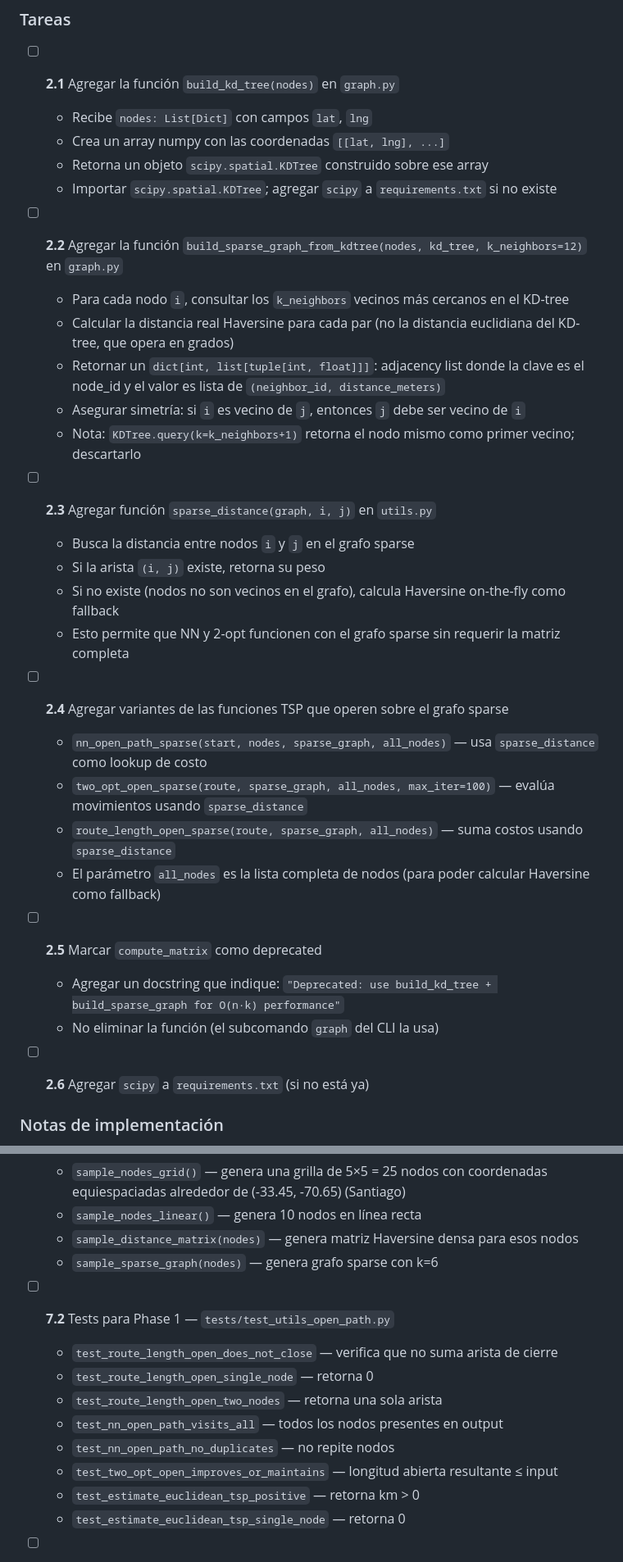
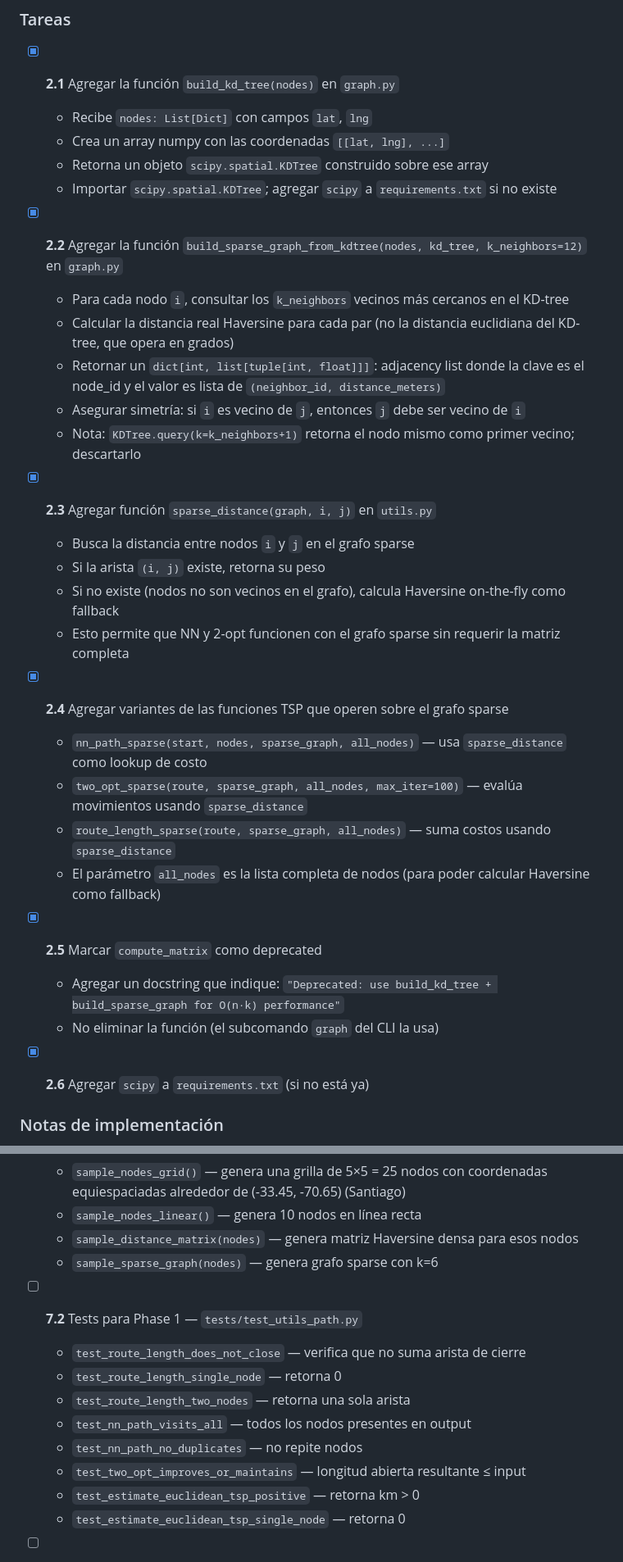
Before and after one commit to AlbertoZuiga/arbocensus, a Markdown page: docs/TODO.md, 2 parts joined by grey strips. Shown at 82% size. Rendered like a GitHub page.

Commit message:
docs: update TODO list with completed items from sparse graph

```diff
--- a/docs/TODO.md
+++ b/docs/TODO.md
@@ -168,36 +168,36 @@ Ninguno.
 
 ### Tareas
 
-- [ ] **2.1** Agregar la función `build_kd_tree(nodes)` en `graph.py`
+- [x] **2.1** Agregar la función `build_kd_tree(nodes)` en `graph.py`
   - Recibe `nodes: List[Dict]` con campos `lat`, `lng`
   - Crea un array numpy con las coordenadas `[[lat, lng], ...]`
   - Retorna un objeto `scipy.spatial.KDTree` construido sobre ese array
   - Importar `scipy.spatial.KDTree`; agregar `scipy` a `requirements.txt` si no existe
 
-- [ ] **2.2** Agregar la función `build_sparse_graph_from_kdtree(nodes, kd_tree, k_neighbors=12)` en `graph.py`
+- [x] **2.2** Agregar la función `build_sparse_graph_from_kdtree(nodes, kd_tree, k_neighbors=12)` en `graph.py`
   - Para cada nodo `i`, consultar los `k_neighbors` vecinos más cercanos en el KD-tree
   - Calcular la distancia real Haversine para cada par (no la distancia euclidiana del KD-tree, que opera en grados)
   - Retornar un `dict[int, list[tuple[int, float]]]`: adjacency list donde la clave es el node_id y el valor es lista de `(neighbor_id, distance_meters)`
   - Asegurar simetría: si `i` es vecino de `j`, entonces `j` debe ser vecino de `i`
   - Nota: `KDTree.query(k=k_neighbors+1)` retorna el nodo mismo como primer vecino; descartarlo
 
-- [ ] **2.3** Agregar función `sparse_distance(graph, i, j)` en `utils.py`
+- [x] **2.3** Agregar función `sparse_distance(graph, i, j)` en `utils.py`
   - Busca la distancia entre nodos `i` y `j` en el grafo sparse
   - Si la arista `(i, j)` existe, retorna su peso
   - Si no existe (nodos no son vecinos en el grafo), calcula Haversine on-the-fly como fallback
   - Esto permite que NN y 2-opt funcionen con el grafo sparse sin requerir la matriz completa
 
-- [ ] **2.4** Agregar variantes de las funciones TSP que operen sobre el grafo sparse
-  - `nn_open_path_sparse(start, nodes, sparse_graph, all_nodes)` — usa `sparse_distance` como lookup de costo
-  - `two_opt_open_sparse(route, sparse_graph, all_nodes, max_iter=100)` — evalúa movimientos usando `sparse_distance`
-  - `route_length_open_sparse(route, sparse_graph, all_nodes)` — suma costos usando `sparse_distance`
+- [x] **2.4** Agregar variantes de las funciones TSP que operen sobre el grafo sparse
+  - `nn_path_sparse(start, nodes, sparse_graph, all_nodes)` — usa `sparse_distance` como lookup de costo
+  - `two_opt_sparse(route, sparse_graph, all_nodes, max_iter=100)` — evalúa movimientos usando `sparse_distance`
+  - `route_length_sparse(route, sparse_graph, all_nodes)` — suma costos usando `sparse_distance`
   - El parámetro `all_nodes` es la lista completa de nodos (para poder calcular Haversine como fallback)
 
-- [ ] **2.5** Marcar `compute_matrix` como deprecated
+- [x] **2.5** Marcar `compute_matrix` como deprecated
   - Agregar un docstring que indique: `"Deprecated: use build_kd_tree + build_sparse_graph for O(n·k) performance"`
   - No eliminar la función (el subcomando `graph` del CLI la usa)
 
-- [ ] **2.6** Agregar `scipy` a `requirements.txt` (si no está ya)
+- [x] **2.6** Agregar `scipy` a `requirements.txt` (si no está ya)
 
 ### Notas de implementación
 
@@ -666,13 +666,13 @@ Crear un suite de tests que valide cada componente individualmente y el sistema
   - `sample_distance_matrix(nodes)` — genera matriz Haversine densa para esos nodos
   - `sample_sparse_graph(nodes)` — genera grafo sparse con k=6
 
-- [ ] **7.2** Tests para Phase 1 — `tests/test_utils_open_path.py`
-  - `test_route_length_open_does_not_close` — verifica que no suma arista de cierre
-  - `test_route_length_open_single_node` — retorna 0
-  - `test_route_length_open_two_nodes` — retorna una sola arista
-  - `test_nn_open_path_visits_all` — todos los nodos presentes en output
-  - `test_nn_open_path_no_duplicates` — no repite nodos
-  - `test_two_opt_open_improves_or_maintains` — longitud abierta resultante ≤ input
+- [ ] **7.2** Tests para Phase 1 — `tests/test_utils_path.py`
+  - `test_route_length_does_not_close` — verifica que no suma arista de cierre
+  - `test_route_length_single_node` — retorna 0
+  - `test_route_length_two_nodes` — retorna una sola arista
+  - `test_nn_path_visits_all` — todos los nodos presentes en output
+  - `test_nn_path_no_duplicates` — no repite nodos
+  - `test_two_opt_improves_or_maintains` — longitud abierta resultante ≤ input
   - `test_estimate_euclidean_tsp_positive` — retorna km > 0
   - `test_estimate_euclidean_tsp_single_node` — retorna 0
 
```
Also changed, not shown: other parts of docs/TODO.md (+20 -20 lines).
